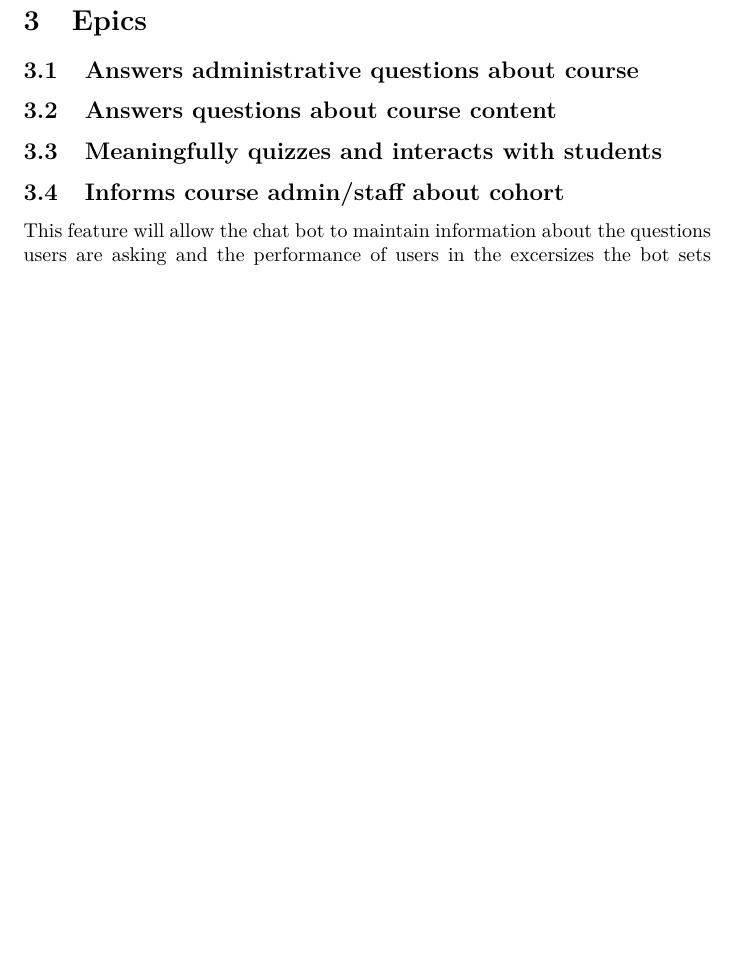
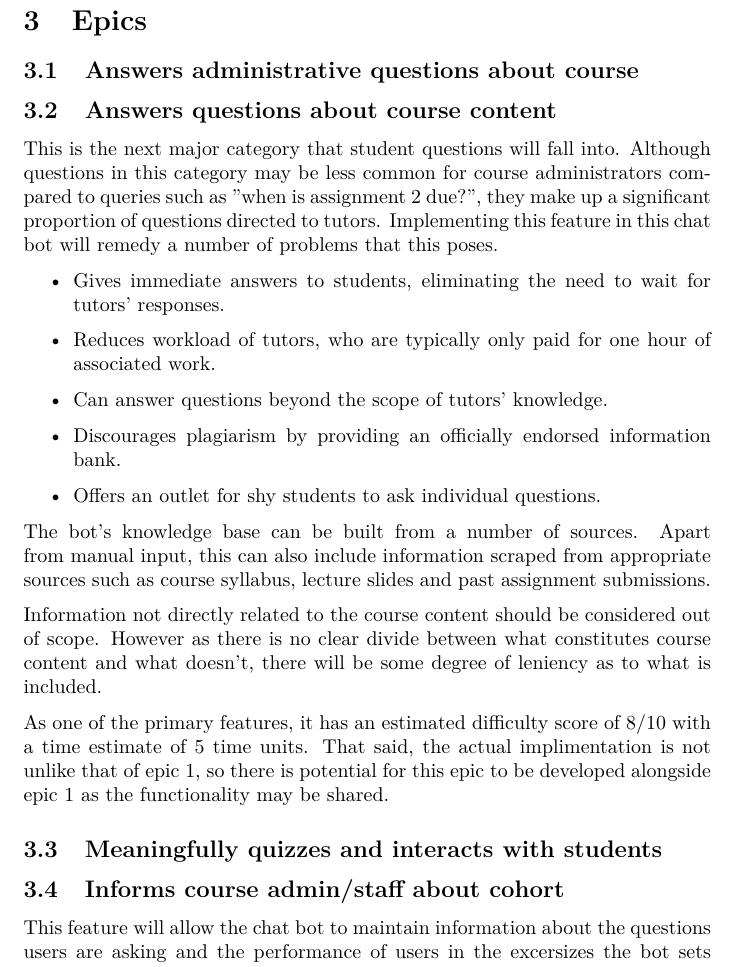
Before and after one commit to blankaex/hal_3900, a LaTeX document (Proposal/Project Proposal.tex): part of page 5 of 6, cut so that both start at the same text, the shorter picture padded with empty space. Compiled offline with pdfLaTeX.

Commit message:
finished epic 2

```diff
--- a/Proposal/Project Proposal.tex
+++ b/Proposal/Project Proposal.tex
@@ -106,7 +106,21 @@ The scope of this program is to have a bot which can answer most basic administr
 
 
 \subsection{Answers questions about course content}
+This is the next major category that student questions will fall into. Although questions in this category may be less common for course administrators compared to queries such as "when is assignment 2 due?", they make up a significant proportion of questions directed to tutors. Implementing this feature in this chat bot will remedy a number of problems that this poses.
 
+\begin{itemize}
+  \item Gives immediate answers to students, eliminating the need to wait for tutors' responses.
+  \item Reduces workload of tutors, who are typically only paid for one hour of associated work.
+  \item Can answer questions beyond the scope of tutors' knowledge.
+  \item Discourages plagiarism by providing an officially endorsed information bank.
+  \item Offers an outlet for shy students to ask individual questions.
+\end{itemize}
+
+The bot's knowledge base can be built from a number of sources. Apart from manual input, this can also include information scraped from appropriate sources such as course syllabus, lecture slides and past assignment submissions.
+
+Information not directly related to the course content should be considered out of scope. However as there is no clear divide between what constitutes course content and what doesn't, there will be some degree of leniency as to what is included.
+
+As one of the primary features, it has an estimated difficulty score of 8/10 with a time estimate of 5 time units. That said, the actual implimentation is not unlike that of epic 1, so there is potential for this epic to be developed alongside epic 1 as the functionality may be shared.
 
 \subsection{Meaningfully quizzes and interacts with students}
 
```
Also changed, not shown: Proposal/Project Proposal.pdf.
